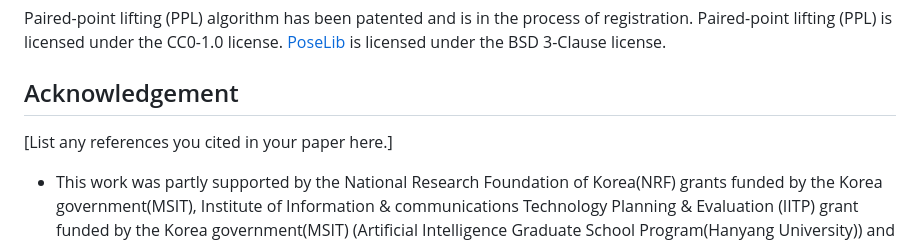
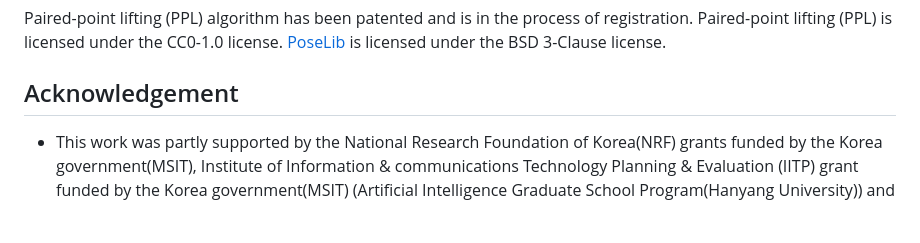
Before and after one commit to Fusroda-h/ppl, a Markdown page: README.md, the part around one of its changes. Rendered like a GitHub page; blank space fills up the shorter version.

```diff
--- a/README.md
+++ b/README.md
@@ -100,6 +100,4 @@ Paired-point lifting (PPL) is licensed under the CC0-1.0 license.
 [PoseLib](https://github.com/vlarsson/PoseLib) is licensed under the BSD 3-Clause license.
 
 ## Acknowledgement
-
-[List any references you cited in your paper here.]
 - This work was partly supported by the National Research Foundation of Korea(NRF) grants funded by the Korea government(MSIT), Institute of Information & communications Technology Planning & Evaluation (IITP) grant funded by the Korea government(MSIT) (Artificial Intelligence Graduate School Program(Hanyang University)) and Hanyang University.
```
Also changed, not shown: other parts of README.md (+1 -1 lines).
